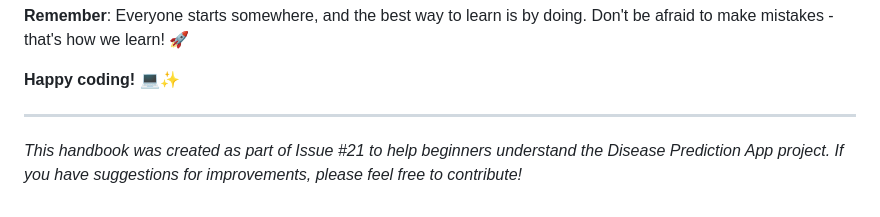
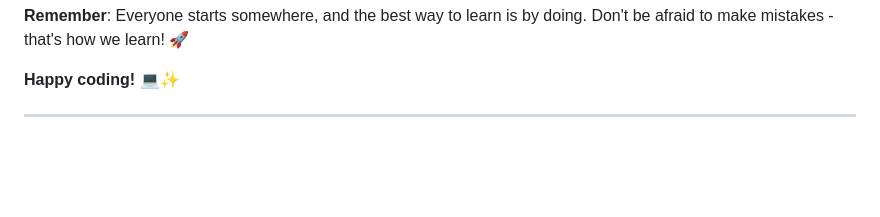
Before and after one commit to aliviahossain/Disease-prediction, a Markdown page: BEGINNERS_HANDBOOK.md, the part around the change. Drawn GitHub-style; blank space fills up the shorter version.

Commit message:
Some tweaks

```diff
--- a/BEGINNERS_HANDBOOK.md
+++ b/BEGINNERS_HANDBOOK.md
@@ -723,5 +723,3 @@ You've made it through the Beginner's Handbook! You now understand:
 **Happy coding!** 💻✨
 
 ---
-
-*This handbook was created as part of Issue #21 to help beginners understand the Disease Prediction App project. If you have suggestions for improvements, please feel free to contribute!*
```
